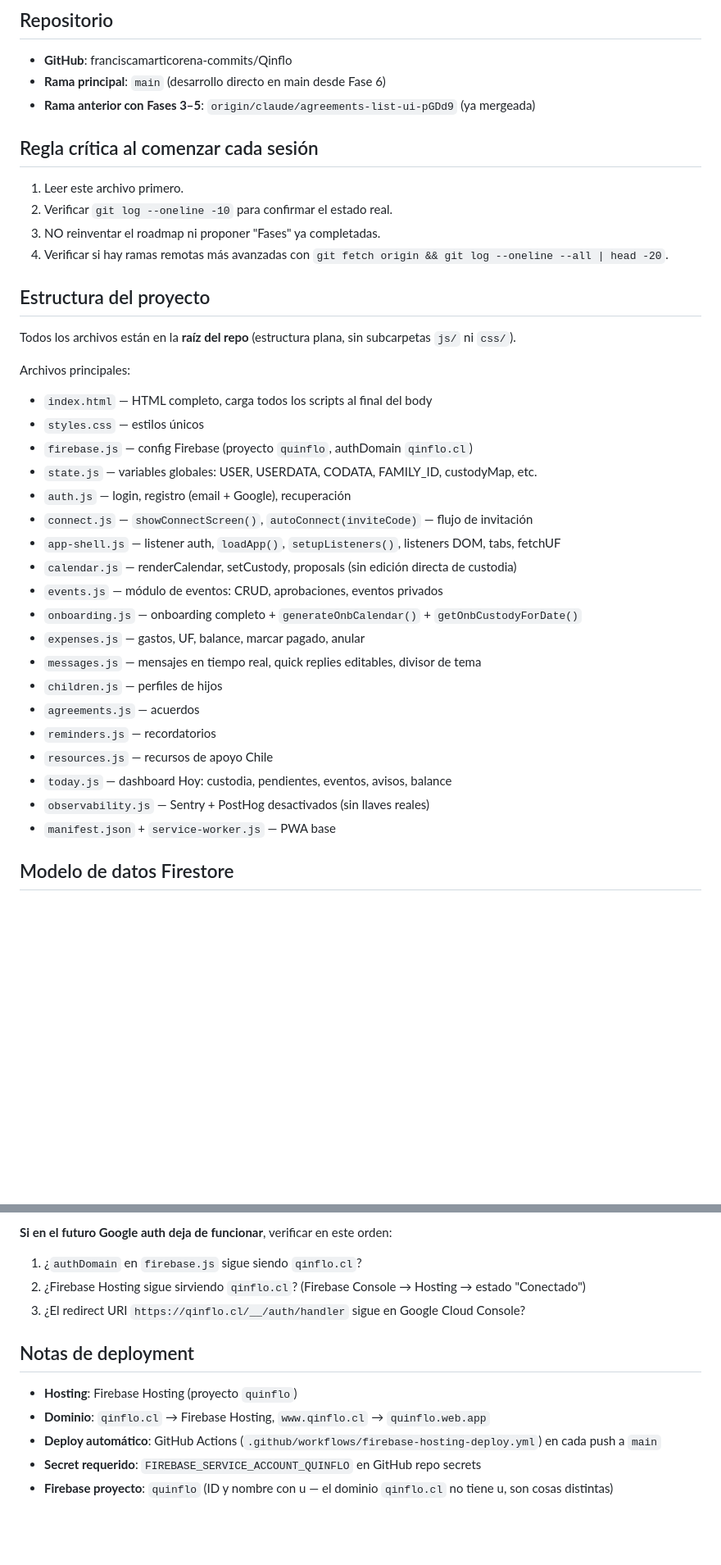
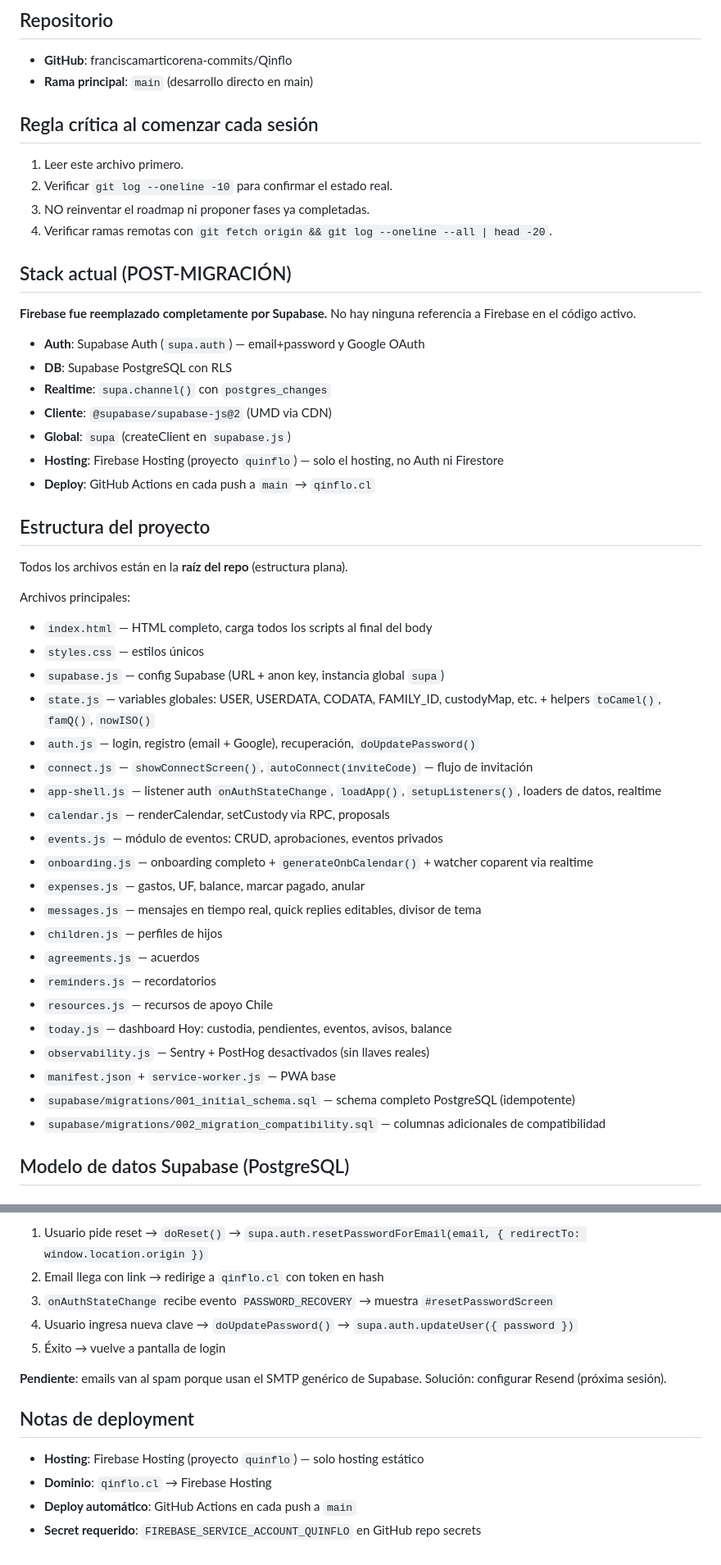
Before and after one commit to franciscamarticorena-commits/Qinflo, a Markdown page: CLAUDE.md, 2 parts joined by grey strips. Shown at 82% size. Drawn GitHub-style; blank space fills up the shorter version.

```diff
--- a/CLAUDE.md
+++ b/CLAUDE.md
@@ -31,29 +31,40 @@ No incorporar: IA, chat complejo, transferencias de dinero, fotos, álbumes, geo
 
 ## Repositorio
 - **GitHub**: franciscamarticorena-commits/Qinflo
-- **Rama principal**: `main` (desarrollo directo en main desde Fase 6)
-- **Rama anterior con Fases 3–5**: `origin/claude/agreements-list-ui-pGDd9` (ya mergeada)
+- **Rama principal**: `main` (desarrollo directo en main)
 
 ## Regla crítica al comenzar cada sesión
 1. Leer este archivo primero.
 2. Verificar `git log --oneline -10` para confirmar el estado real.
-3. NO reinventar el roadmap ni proponer "Fases" ya completadas.
-4. Verificar si hay ramas remotas más avanzadas con `git fetch origin && git log --oneline --all | head -20`.
+3. NO reinventar el roadmap ni proponer fases ya completadas.
+4. Verificar ramas remotas con `git fetch origin && git log --oneline --all | head -20`.
+
+## Stack actual (POST-MIGRACIÓN)
+
+**Firebase fue reemplazado completamente por Supabase.** No hay ninguna referencia a Firebase en el código activo.
+
+- **Auth**: Supabase Auth (`supa.auth`) — email+password y Google OAuth
+- **DB**: Supabase PostgreSQL con RLS
+- **Realtime**: `supa.channel()` con `postgres_changes`
+- **Cliente**: `@supabase/supabase-js@2` (UMD via CDN)
+- **Global**: `supa` (createClient en `supabase.js`)
+- **Hosting**: Firebase Hosting (proyecto `quinflo`) — solo el hosting, no Auth ni Firestore
+- **Deploy**: GitHub Actions en cada push a `main` → `qinflo.cl`
 
 ## Estructura del proyecto
-Todos los archivos están en la **raíz del repo** (estructura plana, sin subcarpetas `js/` ni `css/`).
+Todos los archivos están en la **raíz del repo** (estructura plana).
 
 Archivos principales:
 - `index.html` — HTML completo, carga todos los scripts al final del body
 - `styles.css` — estilos únicos
-- `firebase.js` — config Firebase (proyecto `quinflo`, authDomain `qinflo.cl`)
-- `state.js` — variables globales: USER, USERDATA, CODATA, FAMILY_ID, custodyMap, etc.
-- `auth.js` — login, registro (email + Google), recuperación
+- `supabase.js` — config Supabase (URL + anon key, instancia global `supa`)
+- `state.js` — variables globales: USER, USERDATA, CODATA, FAMILY_ID, custodyMap, etc. + helpers `toCamel()`, `famQ()`, `nowISO()`
+- `auth.js` — login, registro (email + Google), recuperación, `doUpdatePassword()`
 - `connect.js` — `showConnectScreen()`, `autoConnect(inviteCode)` — flujo de invitación
-- `app-shell.js` — listener auth, `loadApp()`, `setupListeners()`, listeners DOM, tabs, fetchUF
-- `calendar.js` — renderCalendar, setCustody, proposals (sin edición directa de custodia)
+- `app-shell.js` — listener auth `onAuthStateChange`, `loadApp()`, `setupListeners()`, loaders de datos, realtime
+- `calendar.js` — renderCalendar, setCustody via RPC, proposals
 - `events.js` — módulo de eventos: CRUD, aprobaciones, eventos privados
-- `onboarding.js` — onboarding completo + `generateOnbCalendar()` + `getOnbCustodyForDate()`
+- `onboarding.js` — onboarding completo + `generateOnbCalendar()` + watcher coparent via realtime
 - `expenses.js` — gastos, UF, balance, marcar pagado, anular
 - `messages.js` — mensajes en tiempo real, quick replies editables, divisor de tema
 - `children.js` — perfiles de hijos
@@ -63,6 +74,8 @@ Archivos principales:
 - `today.js` — dashboard Hoy: custodia, pendientes, eventos, avisos, balance
 - `observability.js` — Sentry + PostHog desactivados (sin llaves reales)
 - `manifest.json` + `service-worker.js` — PWA base
+- `supabase/migrations/001_initial_schema.sql` — schema completo PostgreSQL (idempotente)
+- `supabase/migrations/002_migration_compatibility.sql` — columnas adicionales de compatibilidad
 
-## Modelo de datos Firestore
+## Modelo de datos Supabase (PostgreSQL)
 
@@ -196,12 +180,14 @@ Ver código de cada módulo para el schema exacto.
 
-**Si en el futuro Google auth deja de funcionar**, verificar en este orden:
-1. ¿`authDomain` en `firebase.js` sigue siendo `qinflo.cl`?
-2. ¿Firebase Hosting sigue sirviendo `qinflo.cl`? (Firebase Console → Hosting → estado "Conectado")
-3. ¿El redirect URI `https://qinflo.cl/__/auth/handler` sigue en Google Cloud Console?
+1. Usuario pide reset → `doReset()` → `supa.auth.resetPasswordForEmail(email, { redirectTo: window.location.origin })`
+2. Email llega con link → redirige a `qinflo.cl` con token en hash
+3. `onAuthStateChange` recibe evento `PASSWORD_RECOVERY` → muestra `#resetPasswordScreen`
+4. Usuario ingresa nueva clave → `doUpdatePassword()` → `supa.auth.updateUser({ password })`
+5. Éxito → vuelve a pantalla de login
+
+**Pendiente**: emails van al spam porque usan el SMTP genérico de Supabase. Solución: configurar Resend (próxima sesión).
 
 ## Notas de deployment
-- **Hosting**: Firebase Hosting (proyecto `quinflo`)
-- **Dominio**: `qinflo.cl` → Firebase Hosting, `www.qinflo.cl` → `quinflo.web.app`
-- **Deploy automático**: GitHub Actions (`.github/workflows/firebase-hosting-deploy.yml`) en cada push a `main`
+- **Hosting**: Firebase Hosting (proyecto `quinflo`) — solo hosting estático
+- **Dominio**: `qinflo.cl` → Firebase Hosting
+- **Deploy automático**: GitHub Actions en cada push a `main`
 - **Secret requerido**: `FIREBASE_SERVICE_ACCOUNT_QUINFLO` en GitHub repo secrets
-- **Firebase proyecto**: `quinflo` (ID y nombre con u — el dominio `qinflo.cl` no tiene u, son cosas distintas)
```
Also changed, not shown: other parts of CLAUDE.md (+69 -98 lines).
